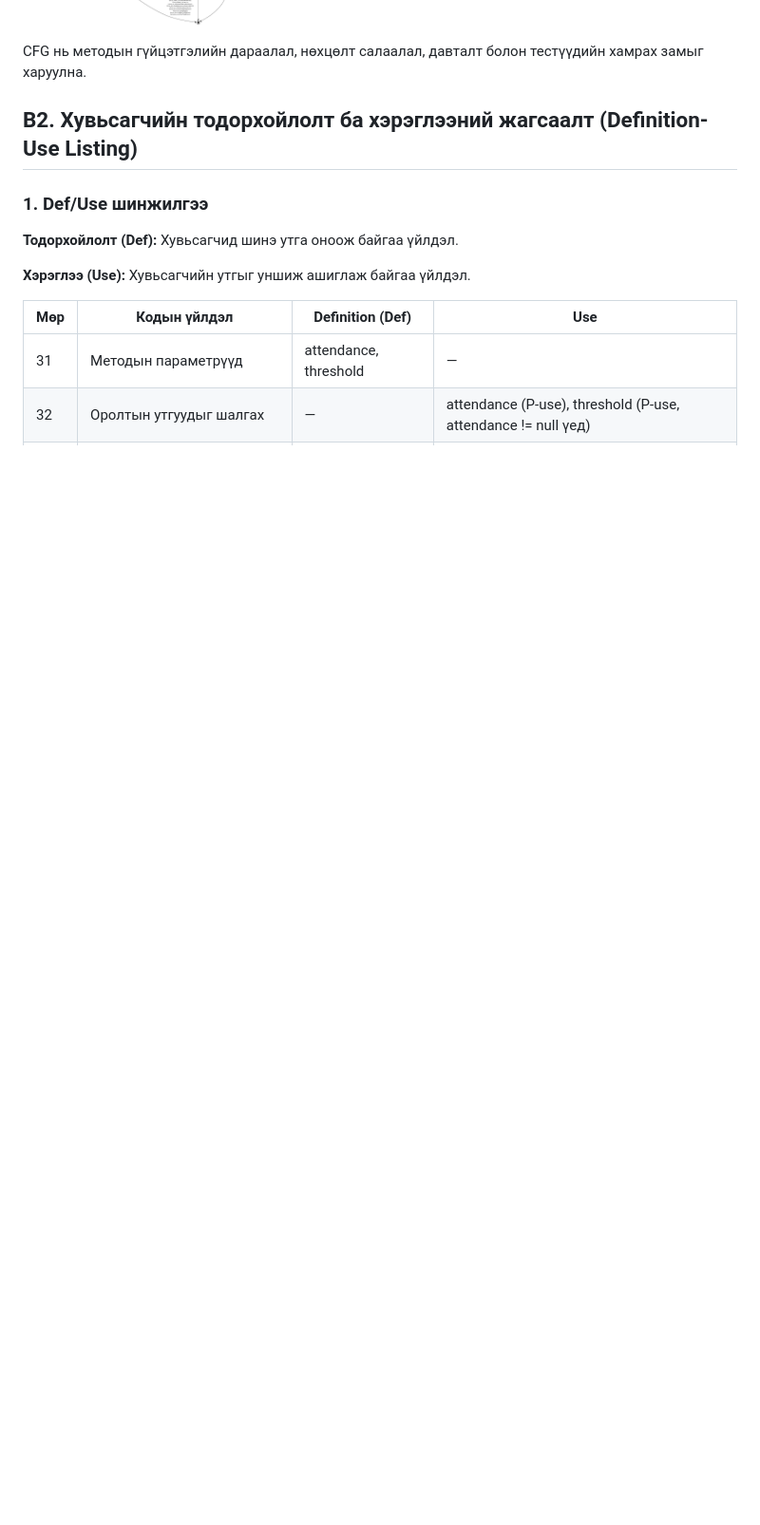
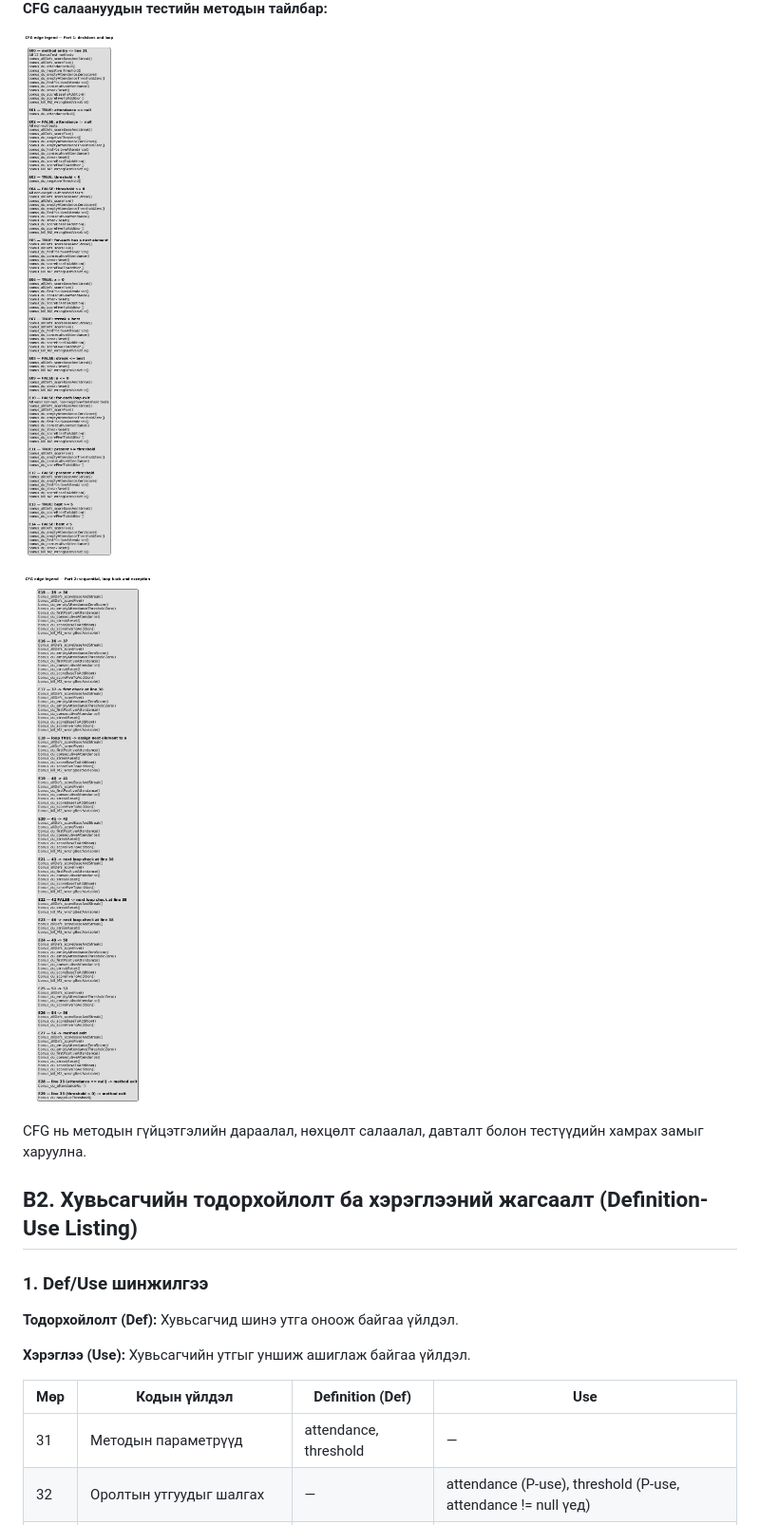
Before and after one commit to oyuko123/F.CSA313-Lab10-Dataflow, a Markdown page: README.md, the part around one of its changes. Shown at 95% size. GitHub-like rendering; pictures changed too: cfg-bonus-edge-legend-part1.png (added), cfg-bonus-edge-legend-part2.png (added), cfg-bonus.png; blank space fills up the shorter version.

```diff
--- a/README.md
+++ b/README.md
@@ -146,7 +147,14 @@ JaCoCo тайлангийн файлууд:
 
 ![bonus() Control Flow Graph](cfg-bonus.png)
 
-CFG нь методын гүйцэтгэлийн дараалал, нөхцөлт салаалал, давталт болон тестүүдийн хамрах замыг харуулна.
+**CFG салаануудын тестийн методын тайлбар:**
+
+![CFG Edge Legend - Part 1](cfg-bonus-edge-legend-part1.png)
+
+![CFG Edge Legend - Part 2](cfg-bonus-edge-legend-part2.png)
+
+CFG нь методын гүйцэтгэлийн дараалал, нөхцөлт салаалал,
+давталт болон тестүүдийн хамрах замыг харуулна.
 
 ## B2. Хувьсагчийн тодорхойлолт ба хэрэглээний жагсаалт (Definition-Use Listing)
 
```
Also changed, not shown: other parts of README.md (+54 -76 lines), docs/b3-du-pairs.md (+63 -56 lines).
